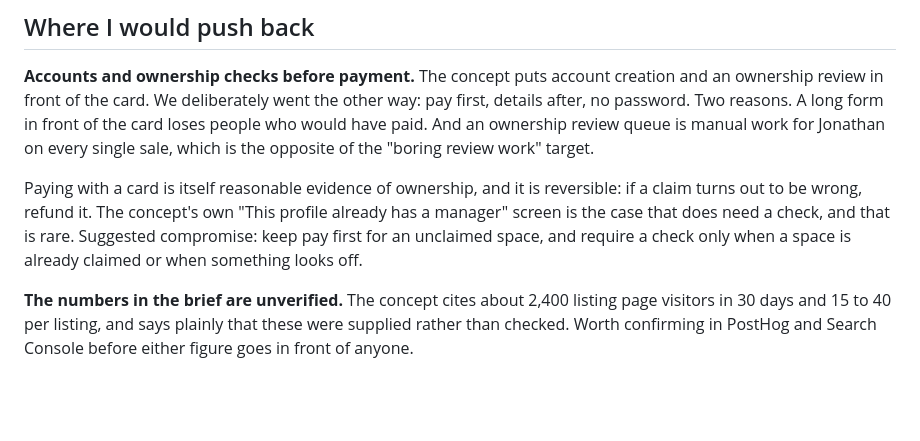
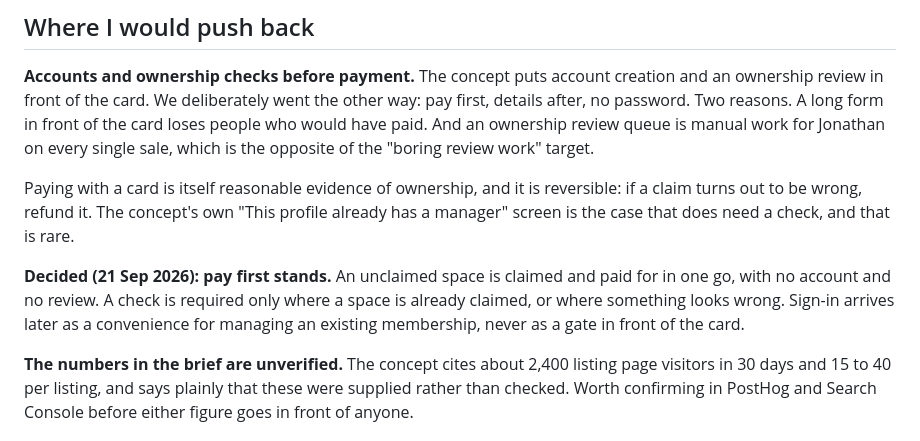
Before and after one commit to hellonomadwise/nomadwise-maps, a Markdown page: docs/MEMBERS_AREA.md, the part around the change. GitHub-like rendering; blank space fills up the shorter version.

```diff
--- a/docs/MEMBERS_AREA.md
+++ b/docs/MEMBERS_AREA.md
@@ -62,9 +62,13 @@ target.
 Paying with a card is itself reasonable evidence of ownership, and it is
 reversible: if a claim turns out to be wrong, refund it. The concept's
 own "This profile already has a manager" screen is the case that does
-need a check, and that is rare. Suggested compromise: keep pay first for
-an unclaimed space, and require a check only when a space is already
-claimed or when something looks off.
+need a check, and that is rare.
+
+**Decided (21 Sep 2026): pay first stands.** An unclaimed space is
+claimed and paid for in one go, with no account and no review. A check
+is required only where a space is already claimed, or where something
+looks wrong. Sign-in arrives later as a convenience for managing an
+existing membership, never as a gate in front of the card.
 
 **The numbers in the brief are unverified.** The concept cites about
 2,400 listing page visitors in 30 days and 15 to 40 per listing, and says
```
Also changed, not shown: docs/DECISIONS.md (+16 -0 lines).
